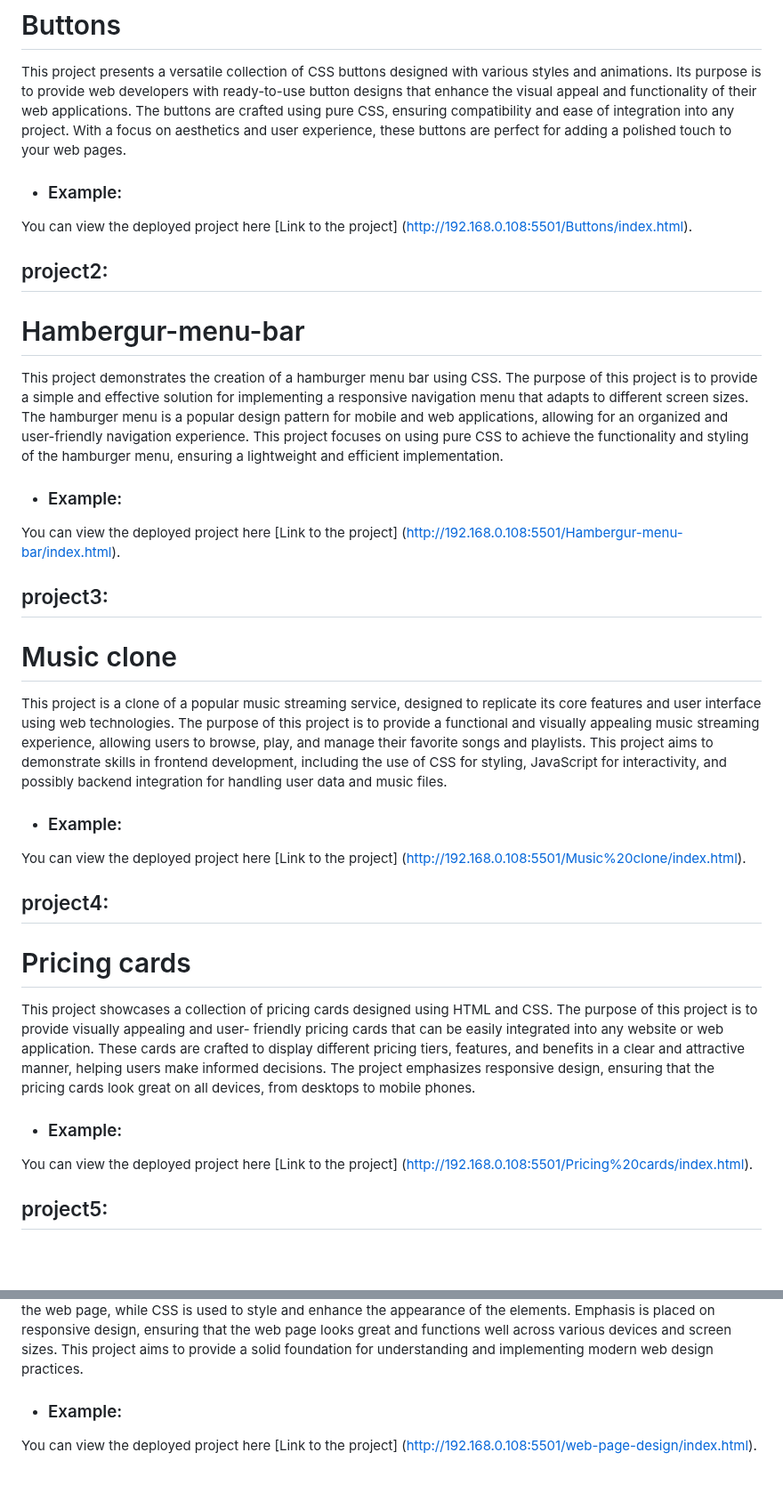
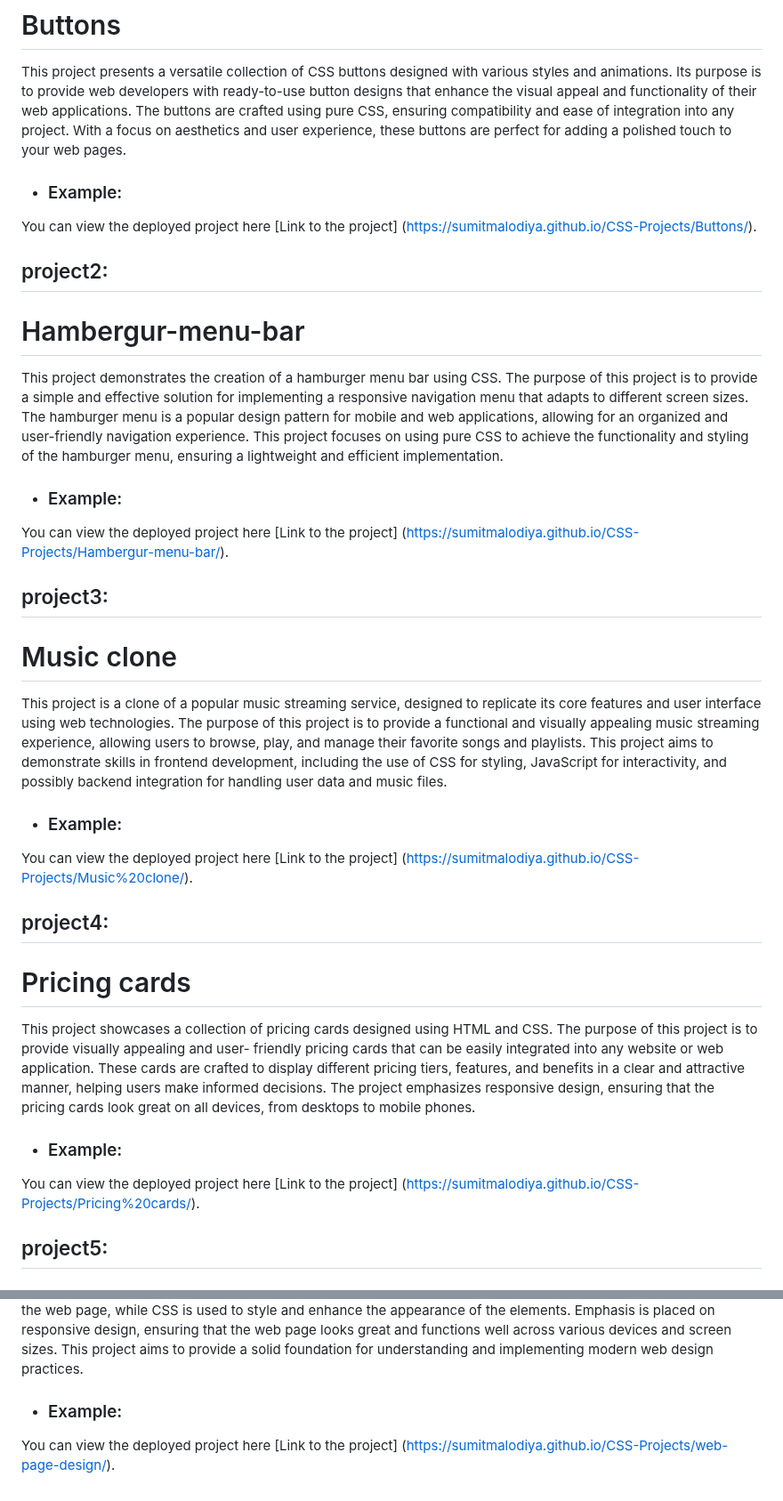
Before and after one commit to SumitMalodiya/CSS-Projects, a Markdown page: README.md, 2 parts joined by grey strips. Shown at 89% size. Rendered like a GitHub page; blank space fills up the shorter version.

```diff
--- a/README.md
+++ b/README.md
@@ -33,7 +33,7 @@ compatibility and ease of integration into any project. With a focus on aestheti
 touch to your web pages.
 
 -   ### Example:
-You can view the deployed project here [Link to the project] (http://192.168.0.108:5501/Buttons/index.html).
+You can view the deployed project here [Link to the project] (https://sumitmalodiya.github.io/CSS-Projects/Buttons/).
 
 ## project2:
 # Hambergur-menu-bar
@@ -43,7 +43,7 @@ You can view the deployed project here [Link to the project] (http://192.168.0.1
  styling of the hamburger menu, ensuring a lightweight and efficient implementation.
 
 -   ### Example:
-You can view the deployed project here [Link to the project] (http://192.168.0.108:5501/Hambergur-menu-bar/index.html).
+You can view the deployed project here [Link to the project] (https://sumitmalodiya.github.io/CSS-Projects/Hambergur-menu-bar/).
 
 ## project3:
 # Music clone
@@ -53,7 +53,7 @@ favorite songs and playlists. This project aims to demonstrate skills in fronten
 interactivity, and possibly backend integration for handling user data and music files.
 
 -   ### Example:
-You can view the deployed project here [Link to the project] (http://192.168.0.108:5501/Music%20clone/index.html).
+You can view the deployed project here [Link to the project] (https://sumitmalodiya.github.io/CSS-Projects/Music%20clone/).
 
 ## project4:
 # Pricing cards
@@ -63,7 +63,7 @@ features, and benefits in a clear and attractive manner, helping users make info
 pricing cards look great on all devices, from desktops to mobile phones.
 
 -   ### Example:
-You can view the deployed project here [Link to the project] (http://192.168.0.108:5501/Pricing%20cards/index.html).
+You can view the deployed project here [Link to the project] (https://sumitmalodiya.github.io/CSS-Projects/Pricing%20cards/).
 
 ## project5:
 # Product-cards
@@ -94,4 +94,4 @@ ensuring that the web page looks great and functions well across various devices
 understanding and implementing modern web design practices.
 
 -   ### Example:
-You can view the deployed project here [Link to the project] (http://192.168.0.108:5501/web-page-design/index.html).
+You can view the deployed project here [Link to the project] (https://sumitmalodiya.github.io/CSS-Projects/web-page-design/).
```
Also changed, not shown: other parts of README.md (+2 -2 lines).
